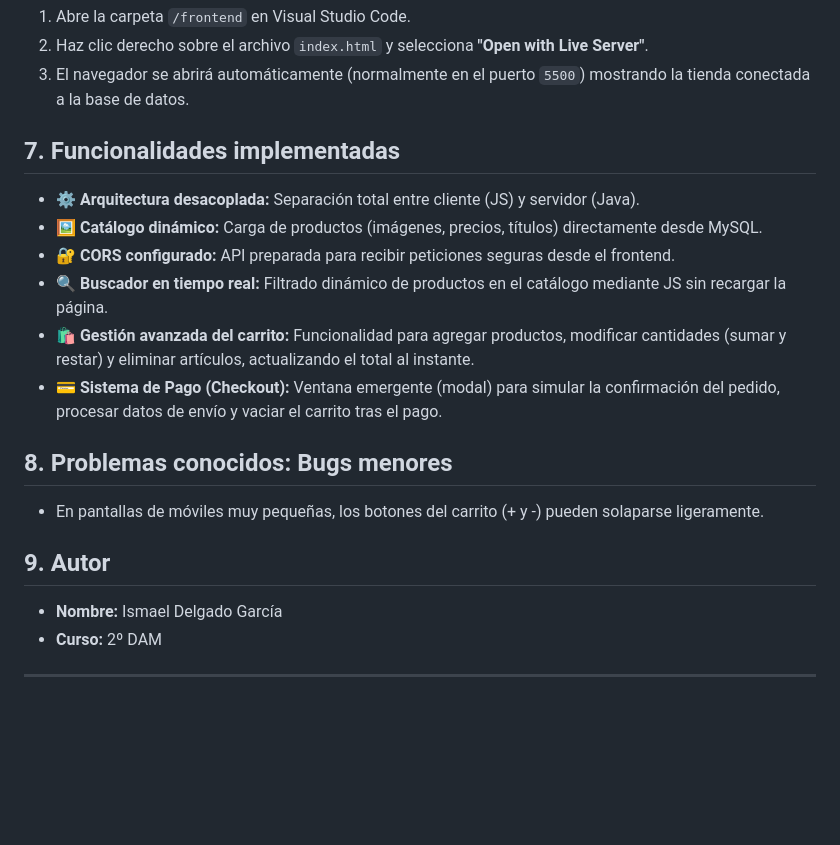
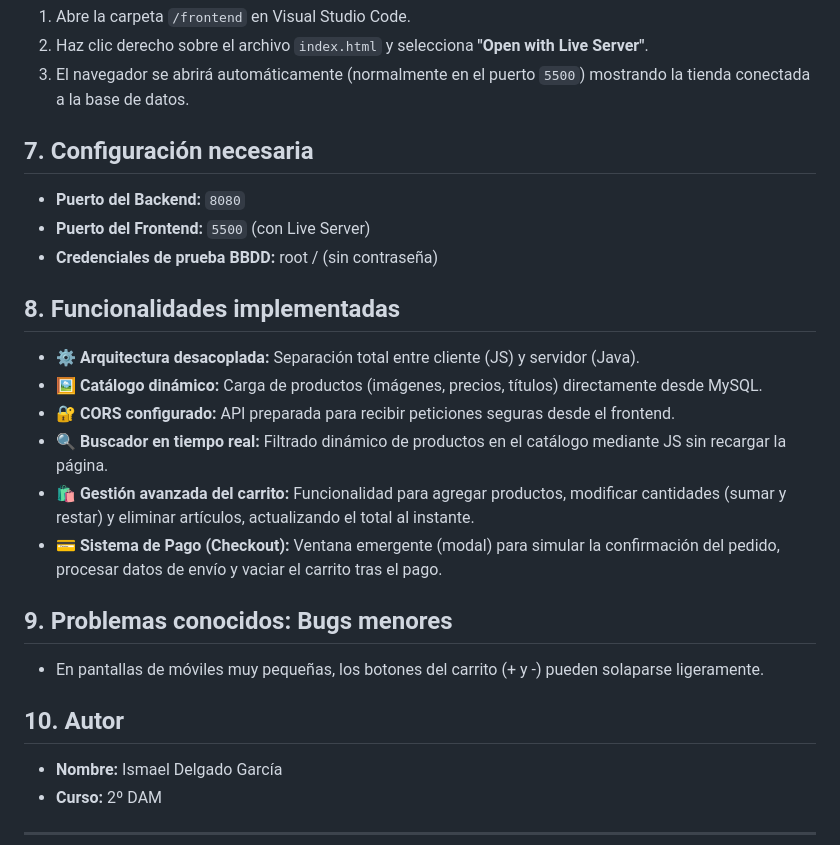
Before and after one commit to Ismael-dg/A7-Marca-Ropa-IDG, a Markdown page: README.md, the part around the change. Drawn GitHub-style; blank space fills up the shorter version.

Commit message:
A9: Añadida sección de configuración de puertos y entorno

```diff
--- a/README.md
+++ b/README.md
@@ -38,7 +38,12 @@ Para que el proyecto funcione, debes levantar ambos entornos (Backend y Frontend
 2. Haz clic derecho sobre el archivo `index.html` y selecciona **"Open with Live Server"**.
 3. El navegador se abrirá automáticamente (normalmente en el puerto `5500`) mostrando la tienda conectada a la base de datos.
 
-## 7. Funcionalidades implementadas
+## 7. Configuración necesaria
+* **Puerto del Backend:** `8080`
+* **Puerto del Frontend:** `5500` (con Live Server)
+* **Credenciales de prueba BBDD:** root / (sin contraseña)
+
+## 8. Funcionalidades implementadas
 * ⚙️ **Arquitectura desacoplada:** Separación total entre cliente (JS) y servidor (Java).
 * 🖼️ **Catálogo dinámico:** Carga de productos (imágenes, precios, títulos) directamente desde MySQL.
 * 🔐 **CORS configurado:** API preparada para recibir peticiones seguras desde el frontend.
@@ -46,10 +51,10 @@ Para que el proyecto funcione, debes levantar ambos entornos (Backend y Frontend
 * 🛍️ **Gestión avanzada del carrito:** Funcionalidad para agregar productos, modificar cantidades (sumar y restar) y eliminar artículos, actualizando el total al instante.
 * 💳 **Sistema de Pago (Checkout):** Ventana emergente (modal) para simular la confirmación del pedido, procesar datos de envío y vaciar el carrito tras el pago.
 
-## 8. Problemas conocidos: Bugs menores
+## 9. Problemas conocidos: Bugs menores
 * En pantallas de móviles muy pequeñas, los botones del carrito (+ y -) pueden solaparse ligeramente.
 
-## 9. Autor
+## 10. Autor
 * **Nombre:** Ismael Delgado García
 * **Curso:** 2º DAM
 
```
